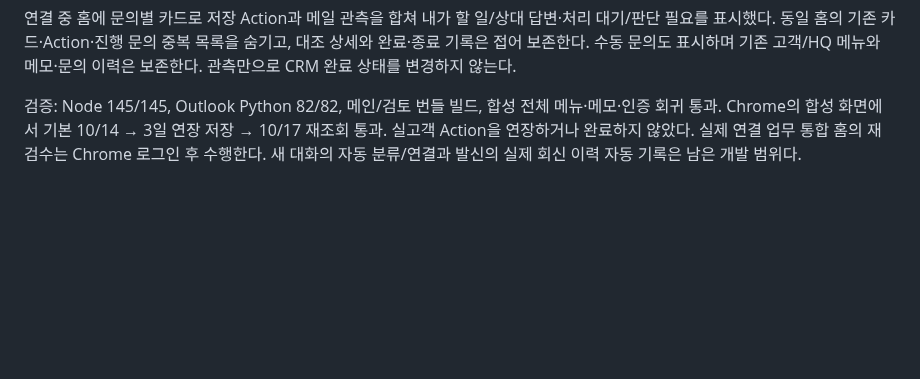
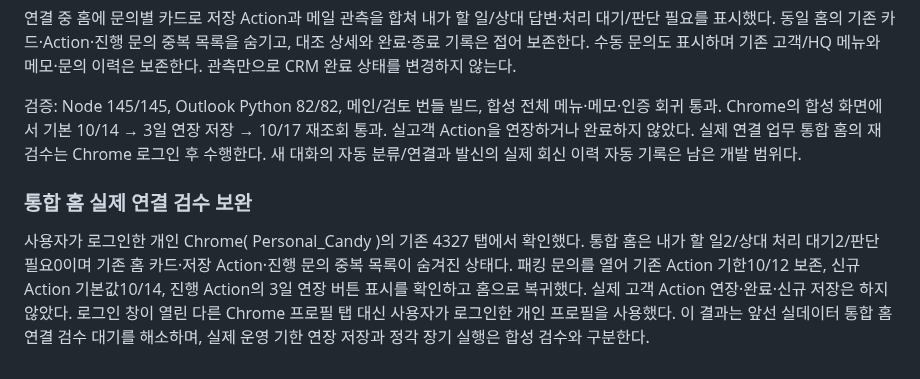
Before and after one commit to Candy-Park/sp-sales-crm, a Markdown page: docs/development-report.md, the part around the change. Rendered like a GitHub page; blank space fills up the shorter version.

Commit message:
Record personal Chrome live agenda verification

```diff
--- a/docs/development-report.md
+++ b/docs/development-report.md
@@ -198,3 +198,8 @@ UI/카드 검사 22/22, 메인·미리보기 빌드 및 새 번들의 실제 HTT
 연결 중 홈에 문의별 카드로 저장 Action과 메일 관측을 합쳐 내가 할 일/상대 답변·처리 대기/판단 필요를 표시했다. 동일 홈의 기존 카드·Action·진행 문의 중복 목록을 숨기고, 대조 상세와 완료·종료 기록은 접어 보존한다. 수동 문의도 표시하며 기존 고객/HQ 메뉴와 메모·문의 이력은 보존한다. 관측만으로 CRM 완료 상태를 변경하지 않는다.
 
 검증: Node 145/145, Outlook Python 82/82, 메인/검토 번들 빌드, 합성 전체 메뉴·메모·인증 회귀 통과. Chrome의 합성 화면에서 기본 10/14 → 3일 연장 저장 → 10/17 재조회 통과. 실고객 Action을 연장하거나 완료하지 않았다. 실제 연결 업무 통합 홈의 재검수는 Chrome 로그인 후 수행한다. 새 대화의 자동 분류/연결과 발신의 실제 회신 이력 자동 기록은 남은 개발 범위다.
+
+
+### 통합 홈 실제 연결 검수 보완
+
+사용자가 로그인한 개인 Chrome( Personal_Candy )의 기존 4327 탭에서 확인했다. 통합 홈은 내가 할 일2/상대 처리 대기2/판단 필요0이며 기존 홈 카드·저장 Action·진행 문의 중복 목록이 숨겨진 상태다. 패킹 문의를 열어 기존 Action 기한10/12 보존, 신규 Action 기본값10/14, 진행 Action의 3일 연장 버튼 표시를 확인하고 홈으로 복귀했다. 실제 고객 Action 연장·완료·신규 저장은 하지 않았다. 로그인 창이 열린 다른 Chrome 프로필 탭 대신 사용자가 로그인한 개인 프로필을 사용했다. 이 결과는 앞선 실데이터 통합 홈 연결 검수 대기를 해소하며, 실제 운영 기한 연장 저장과 정각 장기 실행은 합성 검수와 구분한다.
```
Also changed, not shown: docs/operations/2026-10-07-outlook-collection.md (+5 -0 lines).
